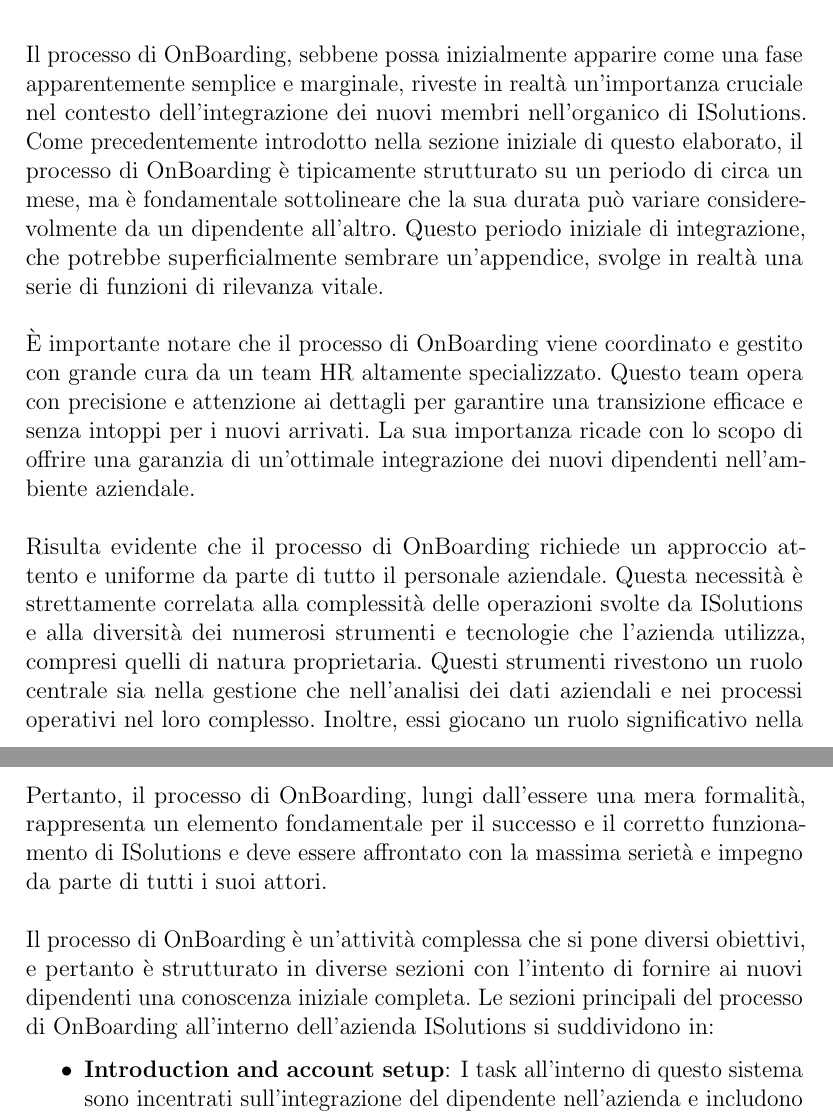
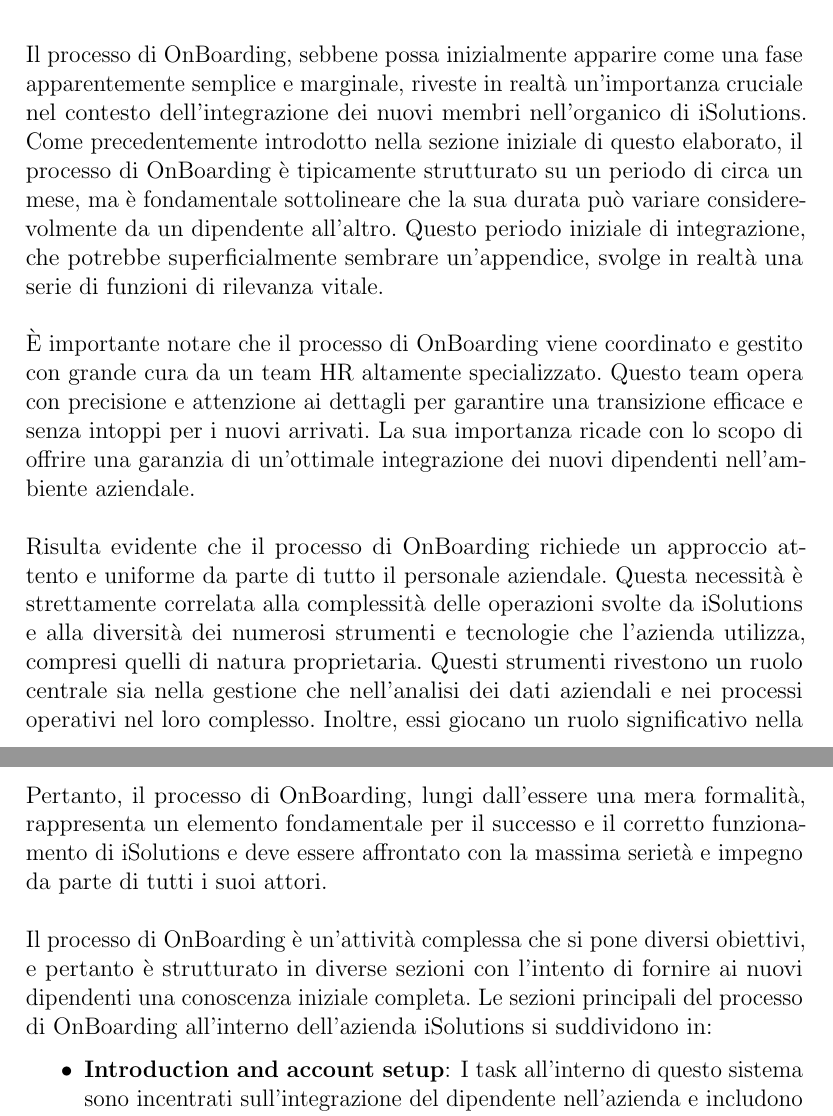
Before and after one commit to DennisTurco/Tesi, a LaTeX thesis (Tesi.tex, which reads Capitoli/Capitolo01.tex): two parts of pages 9 and 10 of 44, joined at a grey line, cut so that both start at the same text. Compiled offline with pdfLaTeX.

Commit message:
fix: iSolutions name

```diff
--- a/Capitoli/Capitolo01.tex
+++ b/Capitoli/Capitolo01.tex
@@ -1,6 +1,6 @@
 \chapter{Le caratteristiche dell'OnBoarding}\label{chapter:caratteristiche_onboarding}
 Il processo di OnBoarding, sebbene possa inizialmente apparire come una fase apparentemente semplice e marginale,
-riveste in realtà un'importanza cruciale nel contesto dell'integrazione dei nuovi membri nell'organico di ISolutions.\
+riveste in realtà un'importanza cruciale nel contesto dell'integrazione dei nuovi membri nell'organico di iSolutions.\
 Come precedentemente introdotto nella sezione iniziale di questo elaborato,
 il processo di OnBoarding è tipicamente strutturato su un periodo di circa un mese, ma è fondamentale sottolineare che
 la sua durata può variare considerevolmente da un dipendente all'altro.\ Questo periodo iniziale di integrazione,
@@ -11,7 +11,7 @@
 La sua importanza ricade con lo scopo di offrire una garanzia di un'ottimale integrazione dei nuovi dipendenti nell'ambiente aziendale.
 \\ \\
 Risulta evidente che il processo di OnBoarding richiede un approccio attento e uniforme da parte di tutto il personale aziendale.\
-Questa necessità è strettamente correlata alla complessità delle operazioni svolte da ISolutions e alla diversità dei numerosi
+Questa necessità è strettamente correlata alla complessità delle operazioni svolte da iSolutions e alla diversità dei numerosi
 strumenti e tecnologie che l'azienda utilizza, compresi quelli di natura proprietaria.\ Questi strumenti rivestono un ruolo
 centrale sia nella gestione che nell'analisi dei dati aziendali e nei processi operativi nel loro complesso.\
 Inoltre, essi giocano un ruolo significativo nella consegna di servizi di alta qualità ai clienti dell'azienda.
@@ -24,11 +24,11 @@
 all'efficienza dell'azienda.
 \\ \\
 Pertanto, il processo di OnBoarding, lungi dall'essere una mera formalità, rappresenta un elemento fondamentale per il successo
-e il corretto funzionamento di ISolutions e deve essere affrontato con la massima serietà e impegno da parte di tutti i suoi attori.
+e il corretto funzionamento di iSolutions e deve essere affrontato con la massima serietà e impegno da parte di tutti i suoi attori.
 \\ \\
 Il processo di OnBoarding è un'attività complessa che si pone diversi obiettivi,
 e pertanto è strutturato in diverse sezioni con l'intento di fornire ai nuovi
-dipendenti una conoscenza iniziale completa.\ Le sezioni principali del processo di OnBoarding all'interno dell'azienda ISolutions si suddividono in:
+dipendenti una conoscenza iniziale completa.\ Le sezioni principali del processo di OnBoarding all'interno dell'azienda iSolutions si suddividono in:
 \begin{itemize}
     \item \textbf{Introduction and account setup}: I task all'interno di questo sistema sono incentrati sull'integrazione del dipendente
     nell'azienda e includono l'attivazione dell'account aziendale, come l'accesso alla casella di posta e la configurazione di una VPN per
--- a/Tesi.tex
+++ b/Tesi.tex
@@ -35,7 +35,7 @@
 %%%%% THESIS / TITLE PAGE INFORMATION
 % Everybody needs to complete the following:
 
-\title{OnBoarding in ISolutions}
+\title{OnBoarding in iSolutions}
 \author{Dennis Turco}
 \advisor{Prof.\ Roberto Alfieri}
 \college{Dipartimento di Scienze Matematiche, Fisiche e Informatiche}
```
Also changed, not shown: Capitoli/Introduzione.tex (+1 -1 lines), Capitoli/Ringraziamenti.tex (+1 -1 lines), Tesi.pdf, Tesi.tex (2 more changed lines), 3 other files.
